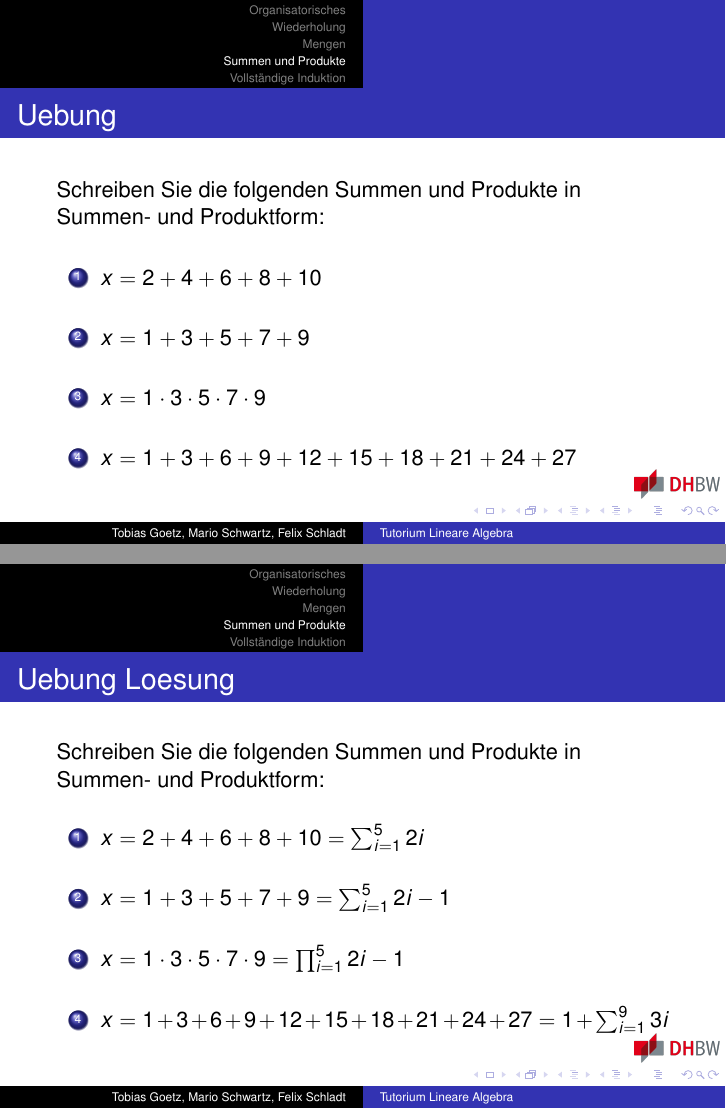
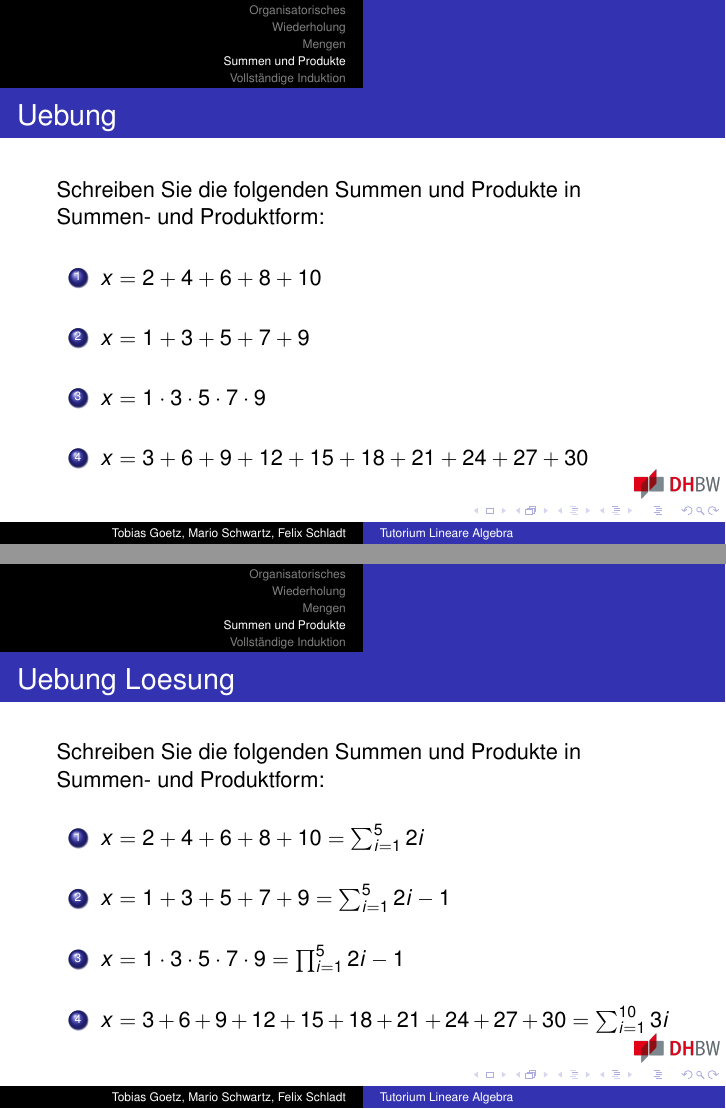
Before and after one commit to aresage29/ti-tutorium-linearalgebra, LaTeX slides (main.tex, which reads sections/SummenProdukte.tex): pages 22 and 23 of 24, joined at a grey line. Compiled offline with pdfLaTeX.

Commit message:
Fixed issues with tasks (#3)

```diff
--- a/sections/SummenProdukte.tex
+++ b/sections/SummenProdukte.tex
@@ -14,7 +14,7 @@
         \vfill \item $x = 2+4+6+8+10$
         \vfill \item $x = 1+3+5+7+9$
         \vfill \item $x = 1 \cdot 3 \cdot 5 \cdot 7 \cdot 9$
-        \vfill \item $x = 1+3+6+9+12+15+18+21+24+27$
+        \vfill \item $x = 3+6+9+12+15+18+21+24+27+30$
     \end{enumerate}
 \end{frame}
 
@@ -25,6 +25,6 @@
         \vfill \item $x = 2+4+6+8+10 = \sum_{i=1}^{5} 2i$
         \vfill \item $x = 1+3+5+7+9 = \sum_{i=1}^{5} 2i-1$
         \vfill \item $x = 1 \cdot 3 \cdot 5 \cdot 7 \cdot 9 = \prod_{i=1}^{5} 2i-1$
-        \vfill \item $x = 1+3+6+9+12+15+18+21+24+27 = 1 + \sum_{i=1}^{9} 3i$
+        \vfill \item $x = 3+6+9+12+15+18+21+24+27+30 = \sum_{i=1}^{10} 3i$
     \end{enumerate}
 \end{frame}
```
